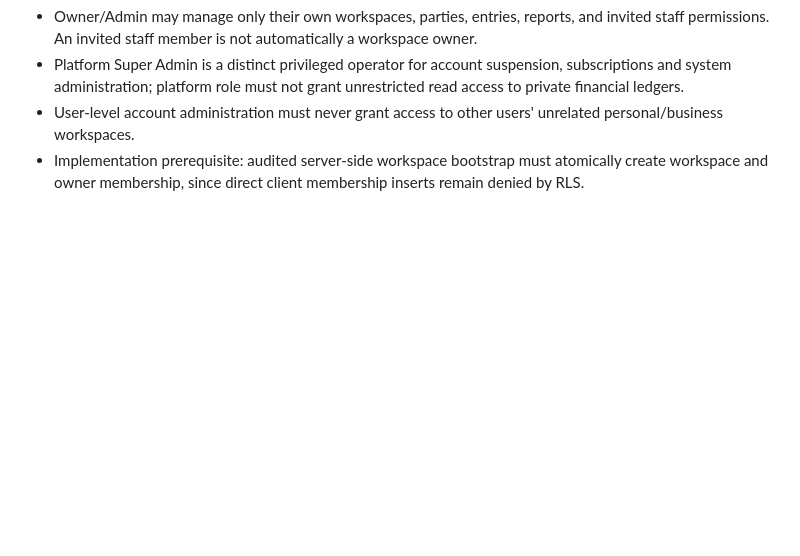
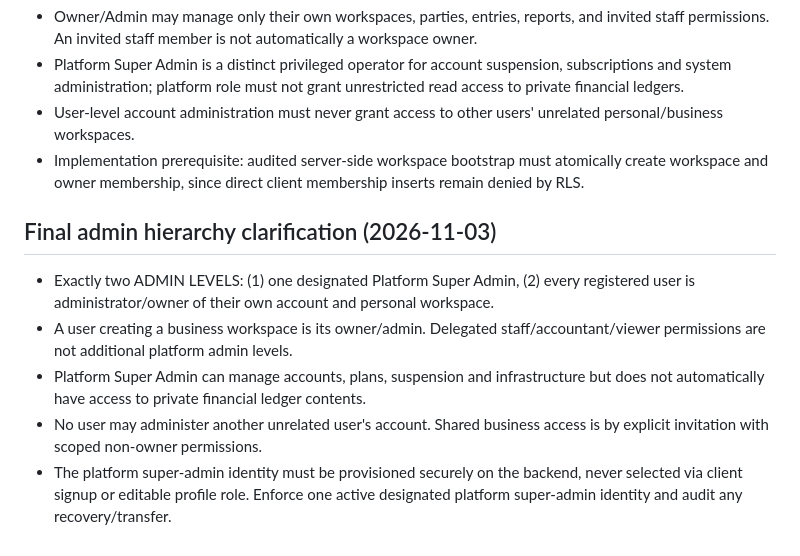
Before and after one commit to exactsolution26-lgtm/sss-khatabook, a Markdown page: docs/phase-1-architecture-review-2026-11-03.md, the part around the change. Drawn GitHub-style; blank space fills up the shorter version.

Commit message:
plan: finalize single super admin and per-user account admin hierarchy

```diff
--- a/docs/phase-1-architecture-review-2026-11-03.md
+++ b/docs/phase-1-architecture-review-2026-11-03.md
@@ -56,3 +56,10 @@ Main branch must not be merged or released before proof of passing required test
 - Platform Super Admin is a distinct privileged operator for account suspension, subscriptions and system administration; platform role must not grant unrestricted read access to private financial ledgers.
 - User-level account administration must never grant access to other users' unrelated personal/business workspaces.
 - Implementation prerequisite: audited server-side workspace bootstrap must atomically create workspace and owner membership, since direct client membership inserts remain denied by RLS.
+
+## Final admin hierarchy clarification (2026-11-03)
+- Exactly two ADMIN LEVELS: (1) one designated Platform Super Admin, (2) every registered user is administrator/owner of their own account and personal workspace.
+- A user creating a business workspace is its owner/admin. Delegated staff/accountant/viewer permissions are not additional platform admin levels.
+- Platform Super Admin can manage accounts, plans, suspension and infrastructure but does not automatically have access to private financial ledger contents.
+- No user may administer another unrelated user's account. Shared business access is by explicit invitation with scoped non-owner permissions.
+- The platform super-admin identity must be provisioned securely on the backend, never selected via client signup or editable profile role. Enforce one active designated platform super-admin identity and audit any recovery/transfer.
```
